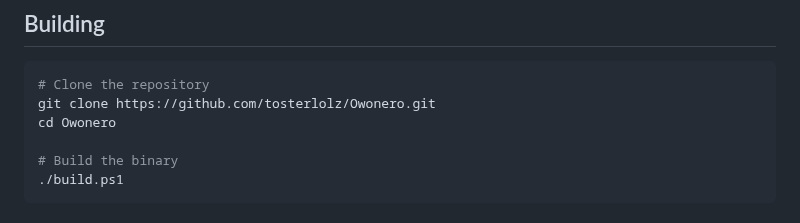
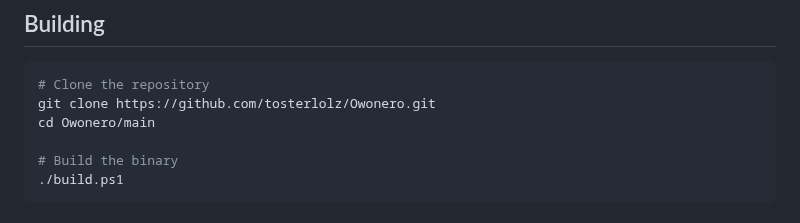
Before and after one commit to tosterlolz/Owonero, a Markdown page: README.md, the part around the change. Rendered like a GitHub page.

````diff
--- a/README.md
+++ b/README.md
@@ -15,7 +15,7 @@ A simple proof-of-work blockchain cryptocurrency written in Go.
 ```bash
 # Clone the repository
 git clone https://github.com/tosterlolz/Owonero.git
-cd Owonero
+cd Owonero/main
 
 # Build the binary
 ./build.ps1
````
